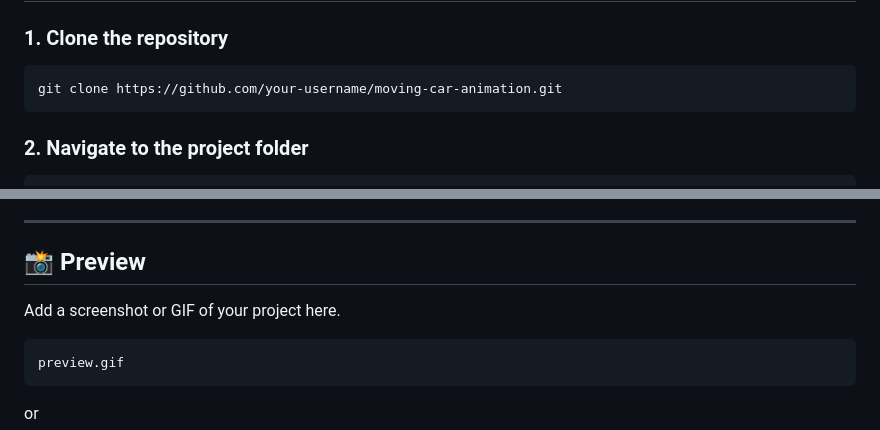
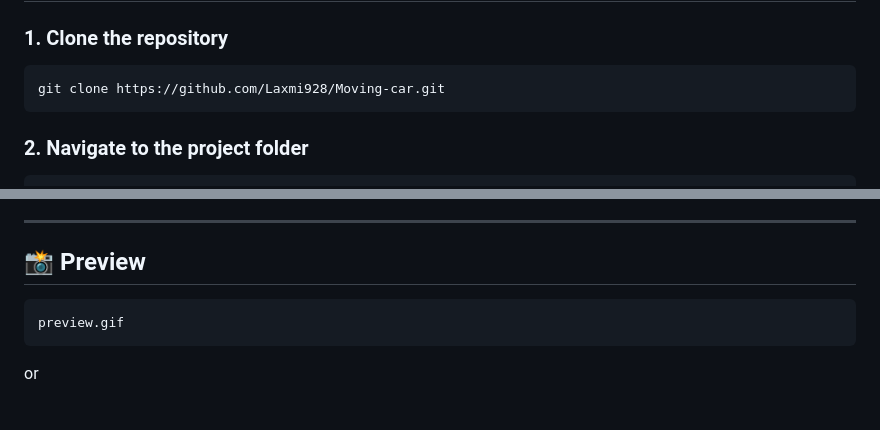
Before and after one commit to Laxmi928/Moving-car, a Markdown page: README.md, 2 parts joined by grey strips. Drawn GitHub-style; blank space fills up the shorter version.

Commit message:
Update README with new clone URL and preview section
Updated repository clone URL and added a placeholder for a preview image.

````diff
--- a/README.md
+++ b/README.md
@@ -56,7 +56,7 @@ Moving-Car-Animation/
 ### 1. Clone the repository
 
 ```bash
-git clone https://github.com/your-username/moving-car-animation.git
+git clone https://github.com/Laxmi928/Moving-car.git
 ```
 
 ### 2. Navigate to the project folder
@@ -101,7 +101,7 @@ audio.play();
 
 ## 📸 Preview
 
-Add a screenshot or GIF of your project here.
+
 
 ```text
 preview.gif
````
